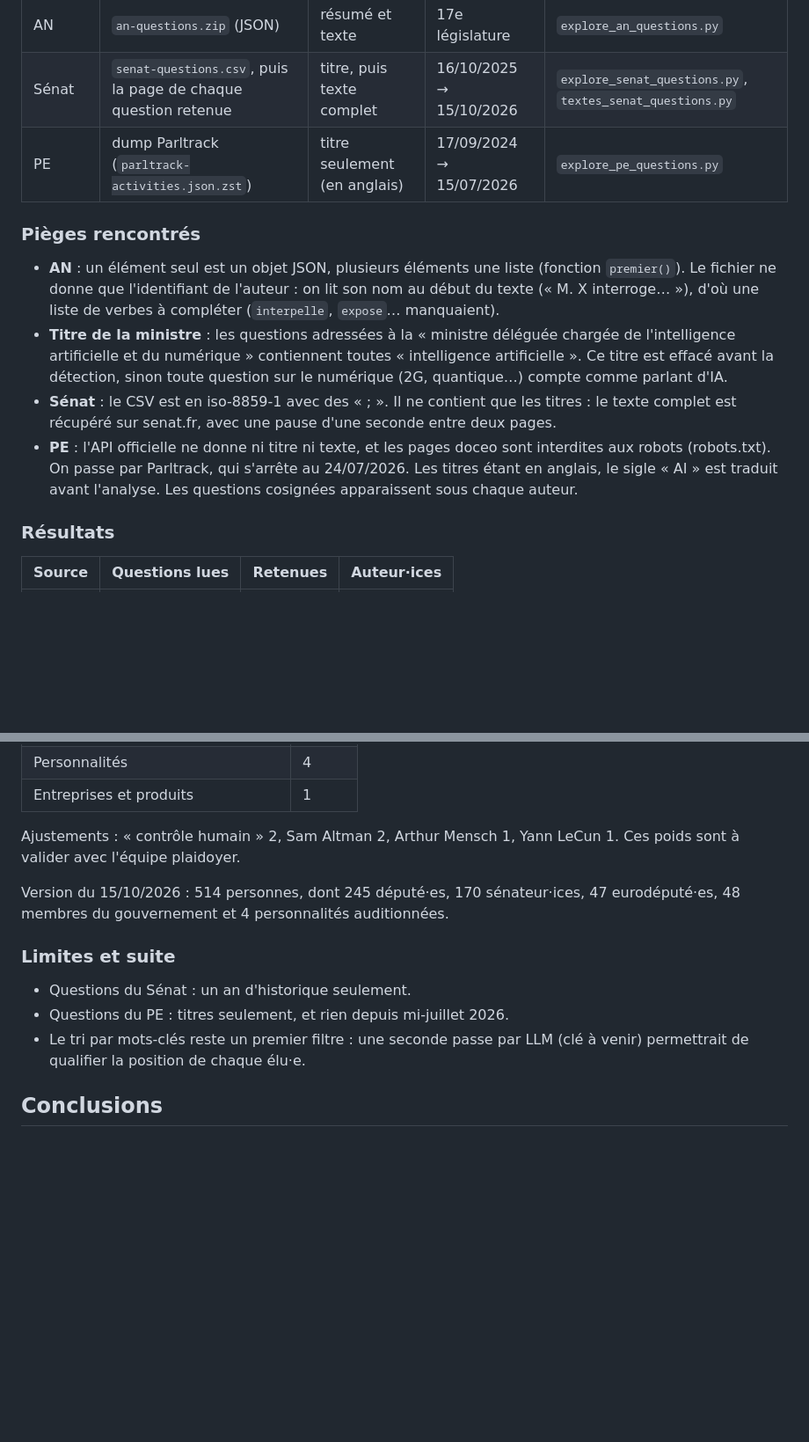
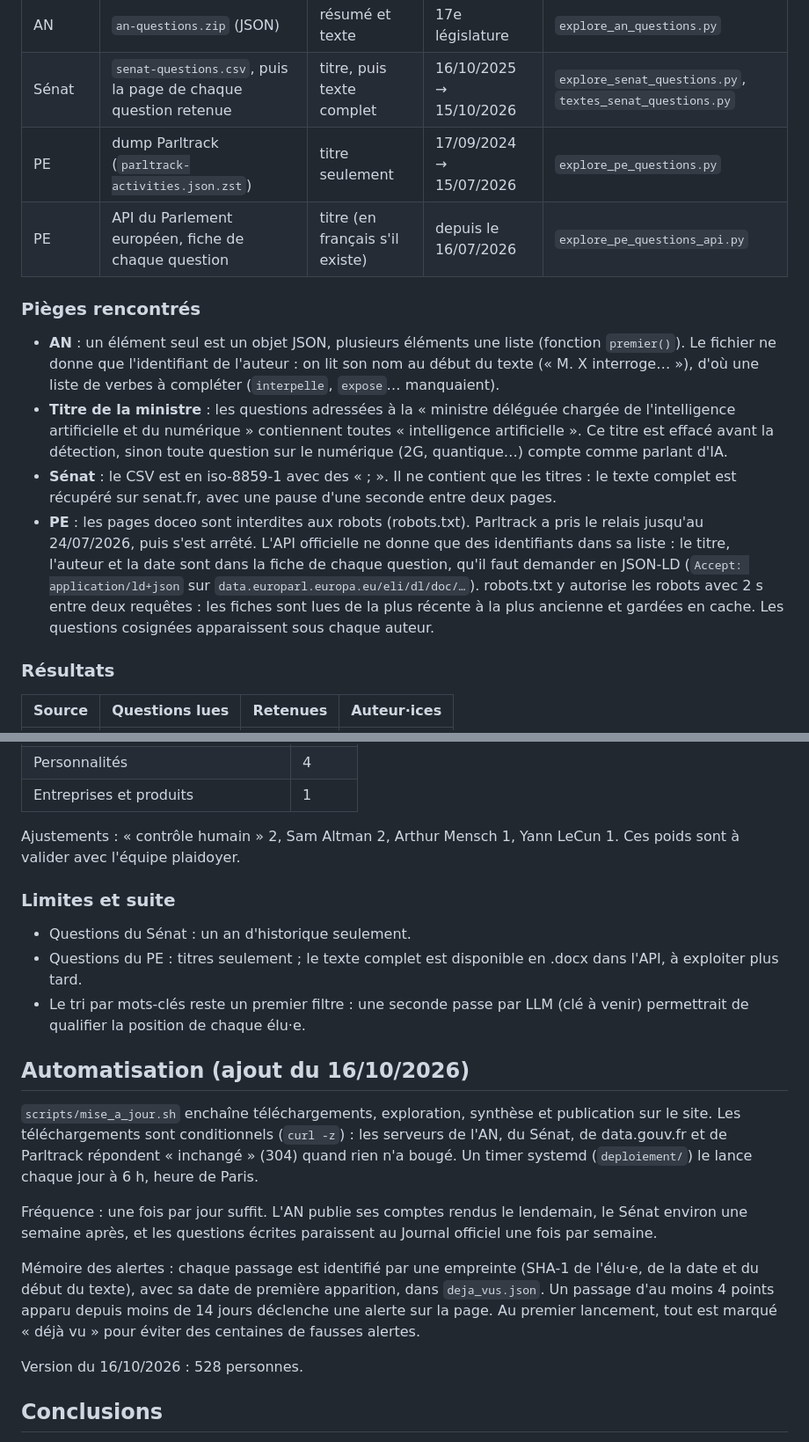
Before and after one commit to Pause-IA/declarations-elus-ia, a Markdown page: docs/etude-faisabilite.md, 2 parts joined by grey strips. Shown at 88% size. Drawn GitHub-style; blank space fills up the shorter version.

```diff
--- a/docs/etude-faisabilite.md
+++ b/docs/etude-faisabilite.md
@@ -71,7 +71,8 @@ qu'évoquée au passage.
 |---|---|---|---|---|
 | AN | `an-questions.zip` (JSON) | résumé et texte | 17e législature | `explore_an_questions.py` |
 | Sénat | `senat-questions.csv`, puis la page de chaque question retenue | titre, puis texte complet | 16/10/2025 → 15/10/2026 | `explore_senat_questions.py`, `textes_senat_questions.py` |
-| PE | dump Parltrack (`parltrack-activities.json.zst`) | titre seulement (en anglais) | 17/09/2024 → 15/07/2026 | `explore_pe_questions.py` |
+| PE | dump Parltrack (`parltrack-activities.json.zst`) | titre seulement | 17/09/2024 → 15/07/2026 | `explore_pe_questions.py` |
+| PE | API du Parlement européen, fiche de chaque question | titre (en français s'il existe) | depuis le 16/07/2026 | `explore_pe_questions_api.py` |
 
 ### Pièges rencontrés
 
@@ -86,10 +87,14 @@ qu'évoquée au passage.
 - **Sénat** : le CSV est en iso-8859-1 avec des « ; ». Il ne contient que les
   titres : le texte complet est récupéré sur senat.fr, avec une pause d'une
   seconde entre deux pages.
-- **PE** : l'API officielle ne donne ni titre ni texte, et les pages doceo sont
-  interdites aux robots (robots.txt). On passe par Parltrack, qui s'arrête au
-  24/07/2026. Les titres étant en anglais, le sigle « AI » est traduit avant
-  l'analyse. Les questions cosignées apparaissent sous chaque auteur.
+- **PE** : les pages doceo sont interdites aux robots (robots.txt). Parltrack a
+  pris le relais jusqu'au 24/07/2026, puis s'est arrêté. L'API officielle ne
+  donne que des identifiants dans sa liste : le titre, l'auteur et la date sont
+  dans la fiche de chaque question, qu'il faut demander en JSON-LD
+  (`Accept: application/ld+json` sur `data.europarl.europa.eu/eli/dl/doc/…`).
+  robots.txt y autorise les robots avec 2 s entre deux requêtes : les fiches
+  sont lues de la plus récente à la plus ancienne et gardées en cache.
+  Les questions cosignées apparaissent sous chaque auteur.
 
 ### Résultats
 
@@ -139,15 +144,33 @@ passage sur l'IA (plafonné à 10).
 Ajustements : « contrôle humain » 2, Sam Altman 2, Arthur Mensch 1, Yann LeCun 1.
 Ces poids sont à valider avec l'équipe plaidoyer.
 
-Version du 15/10/2026 : 514 personnes, dont 245 député·es, 170 sénateur·ices,
-47 eurodéputé·es, 48 membres du gouvernement et 4 personnalités auditionnées.
-
 ### Limites et suite
 
 - Questions du Sénat : un an d'historique seulement.
-- Questions du PE : titres seulement, et rien depuis mi-juillet 2026.
+- Questions du PE : titres seulement ; le texte complet est disponible en .docx
+  dans l'API, à exploiter plus tard.
 - Le tri par mots-clés reste un premier filtre : une seconde passe par LLM
   (clé à venir) permettrait de qualifier la position de chaque élu·e.
+
+## Automatisation (ajout du 16/10/2026)
+
+`scripts/mise_a_jour.sh` enchaîne téléchargements, exploration, synthèse et
+publication sur le site. Les téléchargements sont conditionnels (`curl -z`) :
+les serveurs de l'AN, du Sénat, de data.gouv.fr et de Parltrack répondent
+« inchangé » (304) quand rien n'a bougé. Un timer systemd
+(`deploiement/`) le lance chaque jour à 6 h, heure de Paris.
+
+Fréquence : une fois par jour suffit. L'AN publie ses comptes rendus le
+lendemain, le Sénat environ une semaine après, et les questions écrites
+paraissent au Journal officiel une fois par semaine.
+
+Mémoire des alertes : chaque passage est identifié par une empreinte
+(SHA-1 de l'élu·e, de la date et du début du texte), avec sa date de première
+apparition, dans `deja_vus.json`. Un passage d'au moins 4 points apparu depuis
+moins de 14 jours déclenche une alerte sur la page. Au premier lancement, tout
+est marqué « déjà vu » pour éviter des centaines de fausses alertes.
+
+Version du 16/10/2026 : 528 personnes.
 
 ## Conclusions
 
```
Also changed, not shown: README.md (+58 -21 lines).
